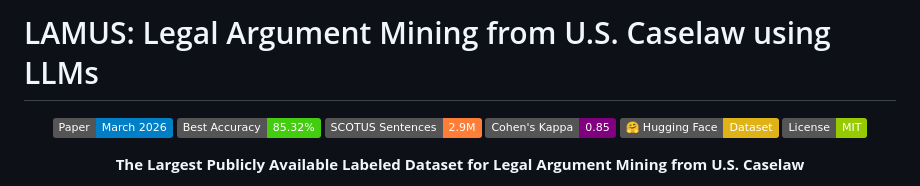
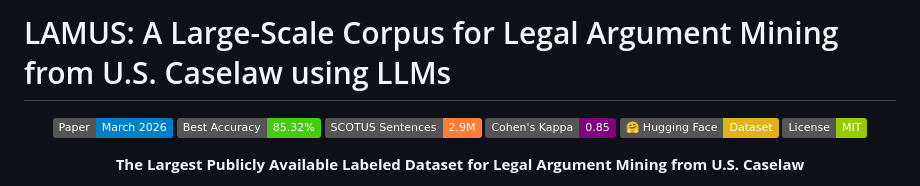
Before and after one commit to LavanyaPobbathi/LAMUS, a Markdown page: README.md, the part around the change. Rendered like a GitHub page; badges without logos.

Commit message:
Update project title for clarity and detail

```diff
--- a/README.md
+++ b/README.md
@@ -1,4 +1,4 @@
-# LAMUS: Legal Argument Mining from U.S. Caselaw using LLMs
+# LAMUS: A Large-Scale Corpus for Legal Argument Mining from U.S. Caselaw using LLMs
 
 <div align="center">
 
```
